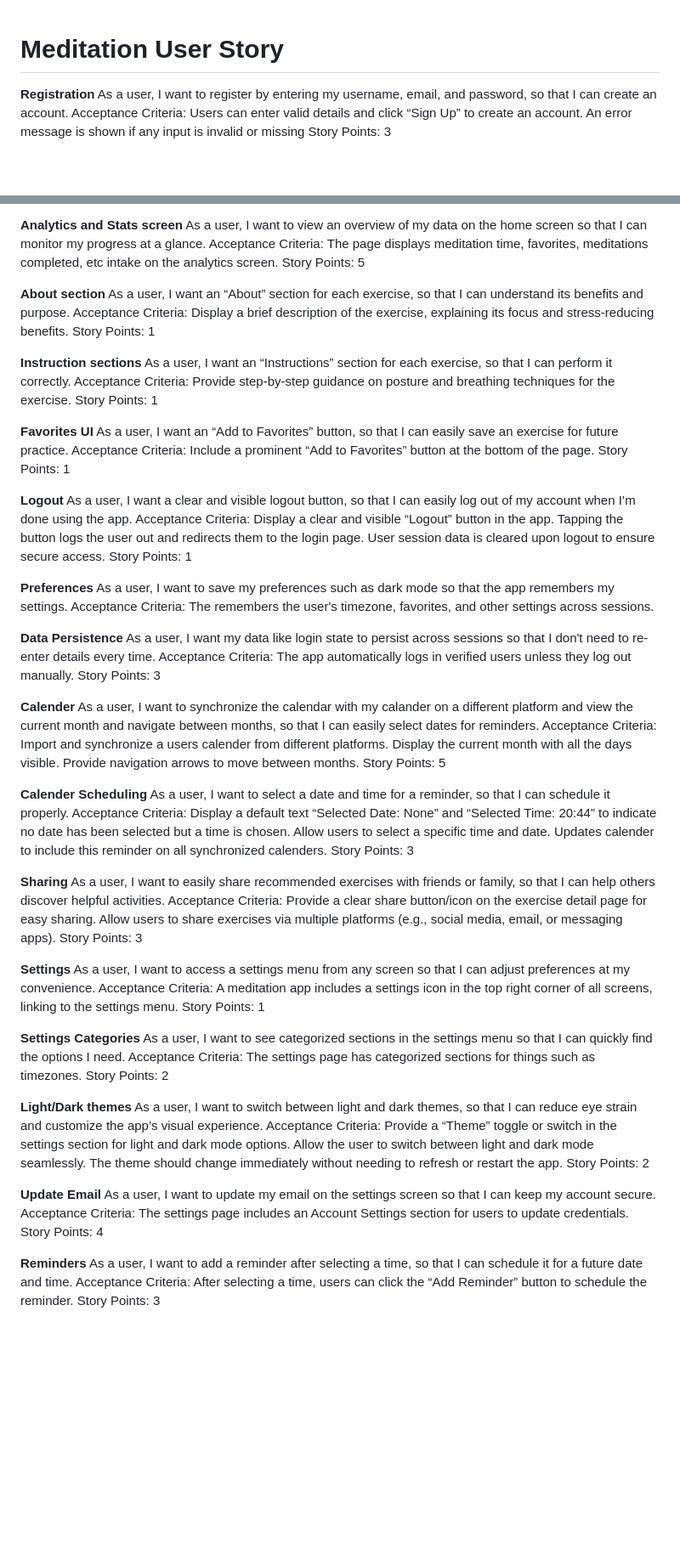
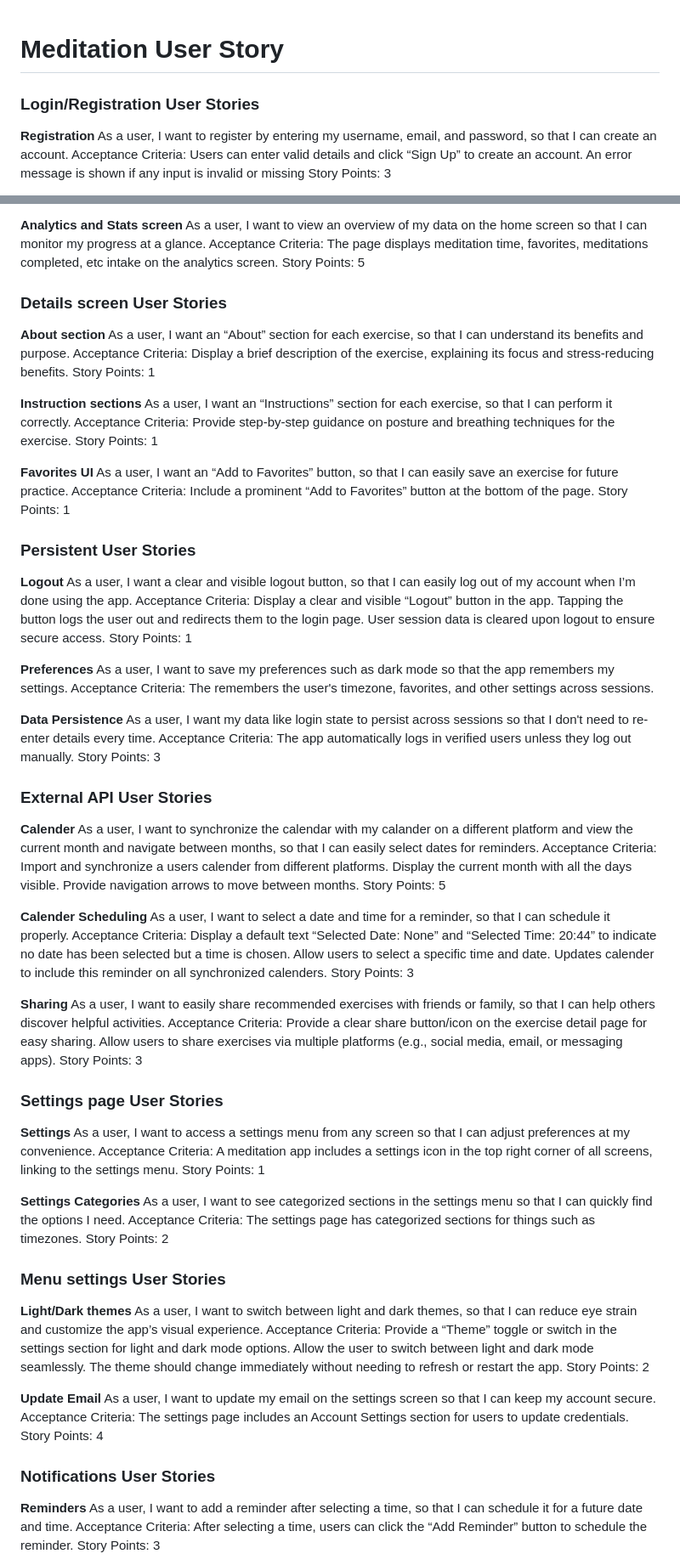
Before and after one commit to JonasDegruytere/Capstone-project, a Markdown page: meditation_user_stories.md, 2 parts joined by grey strips. Shown: that part at 85% size. Drawn GitHub-style; blank space fills up the shorter version.

```diff
--- a/meditation_user_stories.md
+++ b/meditation_user_stories.md
@@ -1,5 +1,7 @@
 # Meditation User Story
 
+
+### Login/Registration User Stories
 **Registration**
 As a user, I want to register by entering my username, email, and password, so that I can create an account.
 Acceptance Criteria:
@@ -59,7 +61,7 @@ The page displays meditation time, favorites, meditations completed, etc intake
 Story Points: 5
 
 
-
+### Details screen User Stories
 **About section**
 As a user, I want an “About” section for each exercise, so that I can understand its benefits and purpose.
 Acceptance Criteria:
@@ -79,7 +81,7 @@ Include a prominent “Add to Favorites” button at the bottom of the page.
 Story Points: 1
 
 
-
+### Persistent User Stories
 **Logout**
 As a user, I want a clear and visible logout button, so that I can easily log out of my account when I’m done using the app.
 Acceptance Criteria:
@@ -100,7 +102,7 @@ The app automatically logs in verified users unless they log out manually.
 Story Points: 3
 
 
-
+### External API User Stories
 **Calender**
 As a user, I want to synchronize the calendar with my calander on a different platform and view the current month and navigate between months, so that I can easily select dates for reminders.
 Acceptance Criteria:
@@ -125,7 +127,7 @@ Allow users to share exercises via multiple platforms (e.g., social media, email
 Story Points: 3
 
 
-
+### Settings page User Stories
 **Settings**
 As a user, I want to access a settings menu from any screen so that I can adjust preferences at my convenience.
 Acceptance Criteria:
@@ -139,7 +141,7 @@ The settings page has categorized sections for things such as timezones.
 Story Points: 2
 
 
-
+### Menu settings User Stories
 **Light/Dark themes**
 As a user, I want to switch between light and dark themes, so that I can reduce eye strain and customize the app’s visual experience.
 Acceptance Criteria:
@@ -155,7 +157,7 @@ The settings page includes an Account Settings section for users to update crede
 Story Points: 4
 
 
-
+### Notifications User Stories
 **Reminders**
 As a user, I want to add a reminder after selecting a time, so that I can schedule it for a future date and time.
 Acceptance Criteria:
```
Also changed, not shown: other parts of meditation_user_stories.md (+1 -1 lines).
